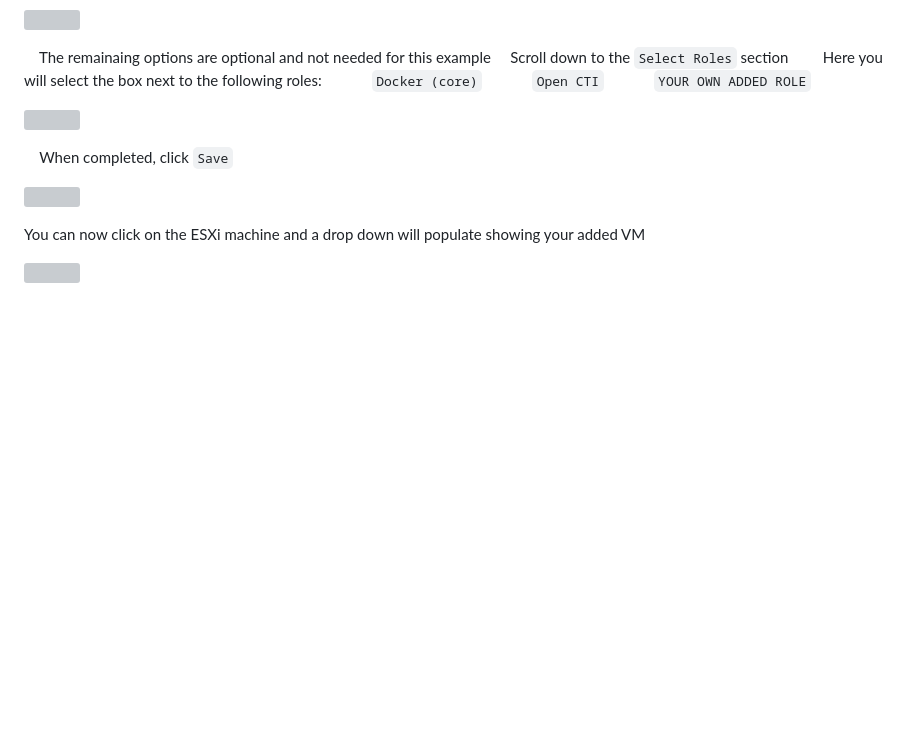
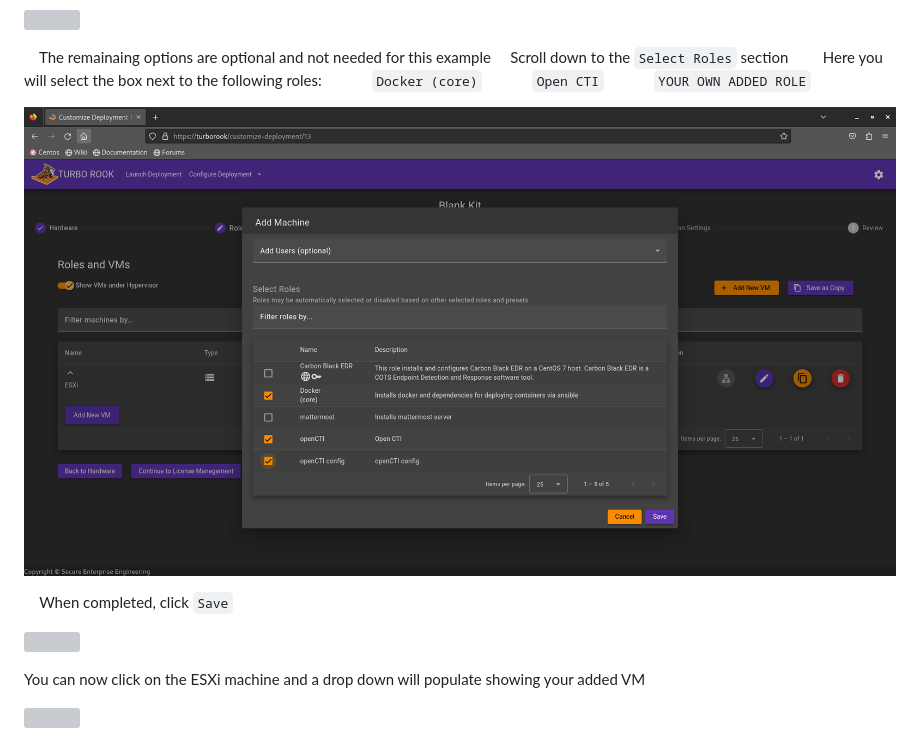
Before and after one commit to johnground/cyberfox2077, a Markdown page: Module6-README.md, the part around the change. GitHub-like rendering; pictures changed too: img/openCTI/roles selected.png (added); blank space fills up the shorter version; grey boxes are pictures that could not be loaded.

Commit message:
replace screenshot for roles

```diff
--- a/Module6-README.md
+++ b/Module6-README.md
@@ -152,7 +152,7 @@ On this screen select `Add New VM` on the left of the screen below your ESXI ins
 &nbsp;&nbsp;&nbsp;&nbsp;&nbsp;&nbsp;&nbsp;&nbsp;&nbsp;&nbsp;&nbsp;&nbsp;`Open CTI`
 &nbsp;&nbsp;&nbsp;&nbsp;&nbsp;&nbsp;&nbsp;&nbsp;&nbsp;&nbsp;&nbsp;&nbsp;`YOUR OWN ADDED ROLE`
 
-![](img/openCTI/roleselection.png)
+![](img/openCTI/roles%20selected.png)
 
 &nbsp;&nbsp;&nbsp;&nbsp;When completed, click `Save`
 
```
